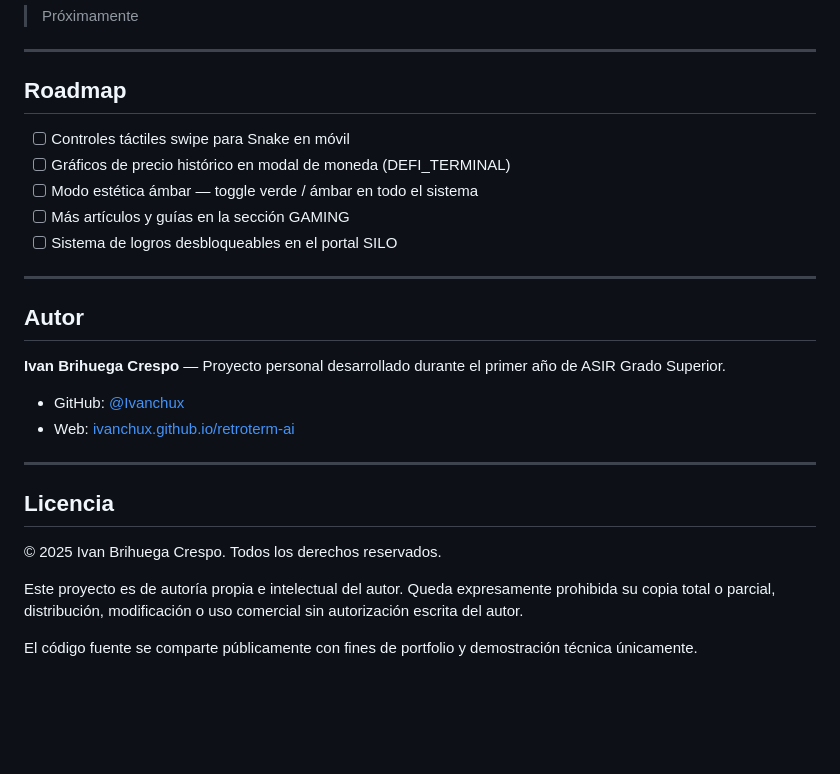
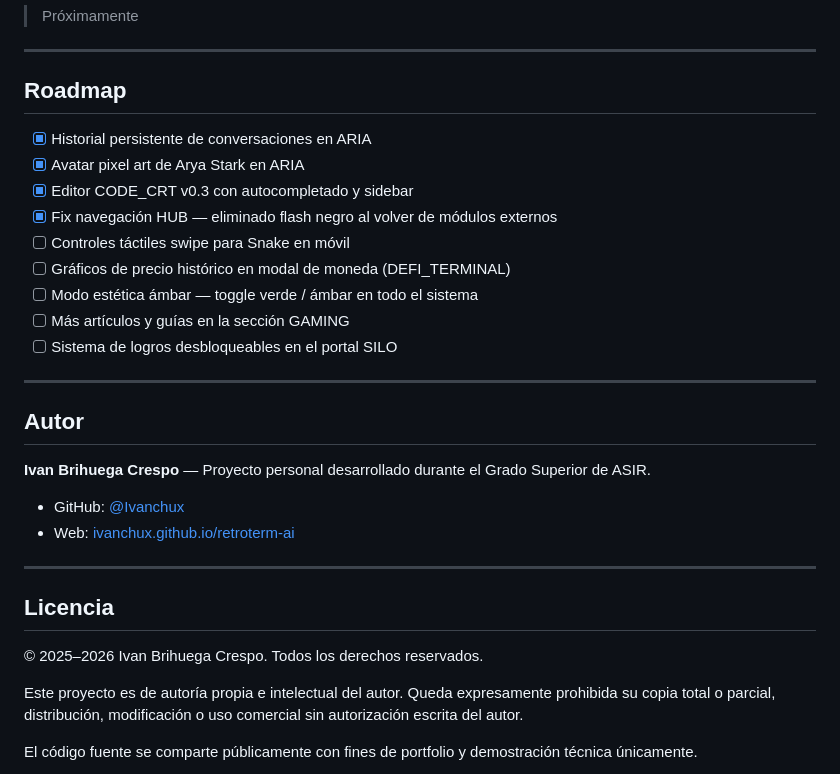
Before and after one commit to Ivanchux/Retroterm-AI, a Markdown page: README.md, the part around one of its changes. Rendered like a GitHub page; blank space fills up the shorter version.

```diff
--- a/README.md
+++ b/README.md
@@ -188,6 +164,10 @@ npx serve .
 
 ## Roadmap
 
+- [x] Historial persistente de conversaciones en ARIA
+- [x] Avatar pixel art de Arya Stark en ARIA
+- [x] Editor CODE_CRT v0.3 con autocompletado y sidebar
+- [x] Fix navegación HUB — eliminado flash negro al volver de módulos externos
 - [ ] Controles táctiles swipe para Snake en móvil
 - [ ] Gráficos de precio histórico en modal de moneda (DEFI_TERMINAL)
 - [ ] Modo estética ámbar — toggle verde / ámbar en todo el sistema
@@ -198,7 +178,7 @@ npx serve .
 
 ## Autor
 
-**Ivan Brihuega Crespo** — Proyecto personal desarrollado durante el primer año de ASIR Grado Superior.
+**Ivan Brihuega Crespo** — Proyecto personal desarrollado durante el Grado Superior de ASIR.
 
 - GitHub: [@Ivanchux](https://github.com/Ivanchux)
 - Web: [ivanchux.github.io/retroterm-ai](https://ivanchux.github.io/retroterm-ai)
@@ -207,7 +187,7 @@ npx serve .
 
 ## Licencia
 
-© 2025 Ivan Brihuega Crespo. Todos los derechos reservados.
+© 2025–2026 Ivan Brihuega Crespo. Todos los derechos reservados.
 
 Este proyecto es de autoría propia e intelectual del autor. Queda expresamente prohibida su copia total o parcial, distribución, modificación o uso comercial sin autorización escrita del autor.
 
```
Also changed, not shown: other parts of README.md (+18 -42 lines).
